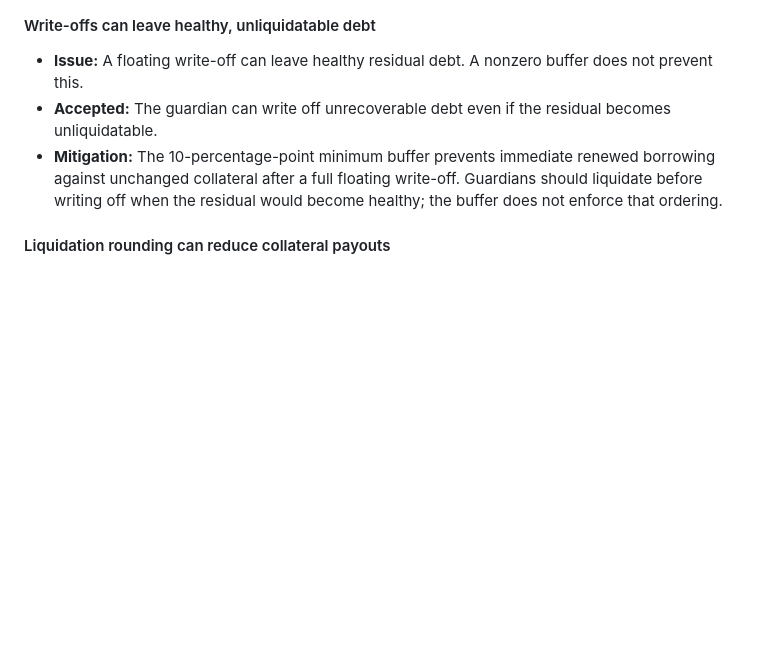
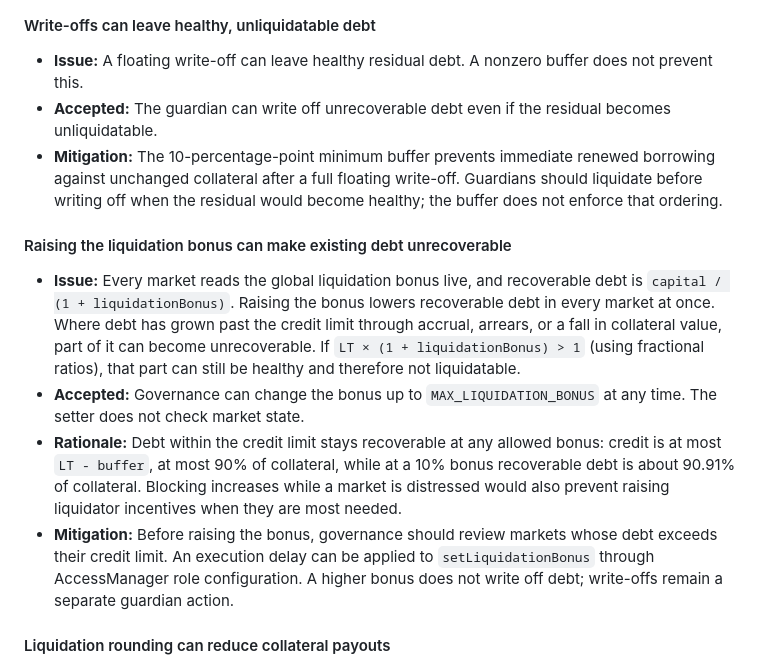
Before and after one commit to cap-labs-dev/cap-contracts, a Markdown page: KNOWN_ISSUES.md, the part around the change. GitHub-like rendering; blank space fills up the shorter version.

Commit message:
Issue 28

```diff
--- a/KNOWN_ISSUES.md
+++ b/KNOWN_ISSUES.md
@@ -139,6 +139,13 @@ Based on commit `b0a6f64a18bdb6ab97066e0eb086ae6c545ea9d8`, reviewed on 23 Septe
 - **Accepted:** The guardian can write off unrecoverable debt even if the residual becomes unliquidatable.
 - **Mitigation:** The 10-percentage-point minimum buffer prevents immediate renewed borrowing against unchanged collateral after a full floating write-off. Guardians should liquidate before writing off when the residual would become healthy; the buffer does not enforce that ordering.
 
+#### Raising the liquidation bonus can make existing debt unrecoverable
+
+- **Issue:** Every market reads the global liquidation bonus live, and recoverable debt is `capital / (1 + liquidationBonus)`. Raising the bonus lowers recoverable debt in every market at once. Where debt has grown past the credit limit through accrual, arrears, or a fall in collateral value, part of it can become unrecoverable. If `LT × (1 + liquidationBonus) > 1` (using fractional ratios), that part can still be healthy and therefore not liquidatable.
+- **Accepted:** Governance can change the bonus up to `MAX_LIQUIDATION_BONUS` at any time. The setter does not check market state.
+- **Rationale:** Debt within the credit limit stays recoverable at any allowed bonus: credit is at most `LT - buffer`, at most 90% of collateral, while at a 10% bonus recoverable debt is about 90.91% of collateral. Blocking increases while a market is distressed would also prevent raising liquidator incentives when they are most needed.
+- **Mitigation:** Before raising the bonus, governance should review markets whose debt exceeds their credit limit. An execution delay can be applied to `setLiquidationBonus` through AccessManager role configuration. A higher bonus does not write off debt; write-offs remain a separate guardian action.
+
 #### Liquidation rounding can reduce collateral payouts
 
 - **Issue:** Collateral payouts round down to token units, so a liquidator can receive less than the intended repayment-plus-bonus value.
```
